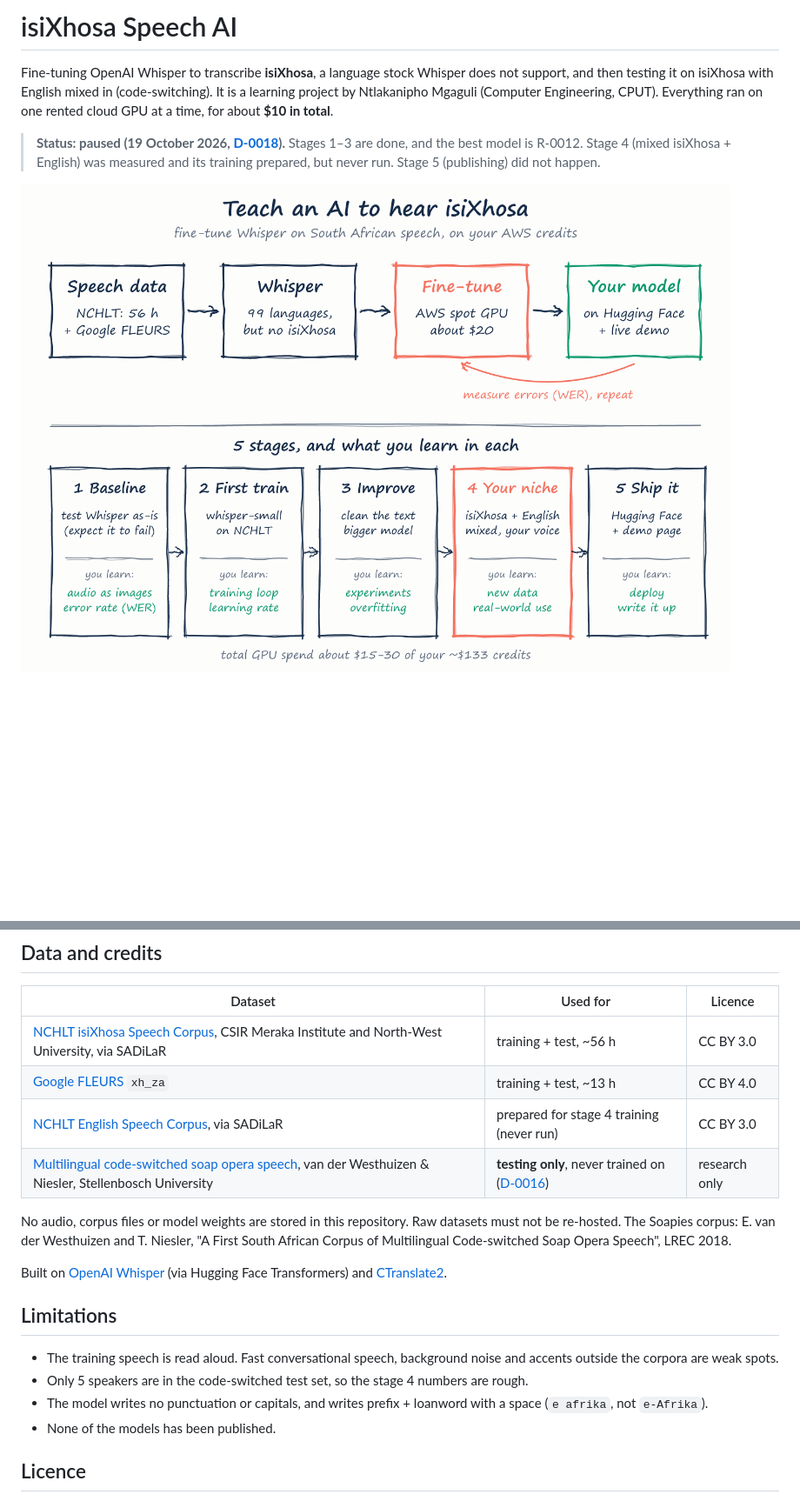
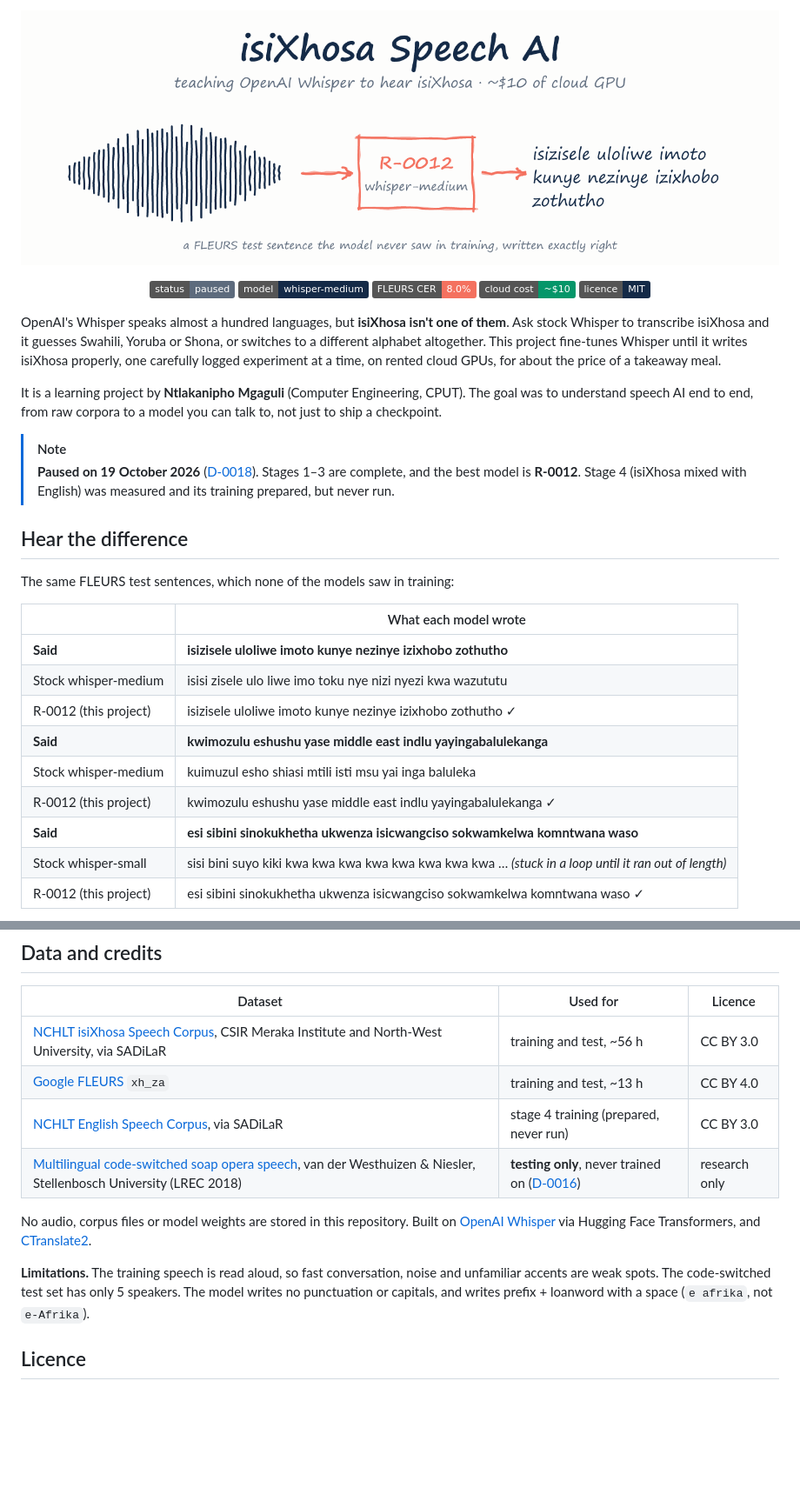
Before and after one commit to 2Ntlaks/isixhosa-speech-ai, a Markdown page: README.md, 2 parts joined by grey strips. Shown at 87% size. Drawn GitHub-style; pictures changed too: docs/readme-hero.png (added); badges without logos; blank space fills up the shorter version.

```diff
--- a/README.md
+++ b/README.md
@@ -1,11 +1,40 @@
-# isiXhosa Speech AI
+<p align="center">
+  <img src="docs/readme-hero.png" alt="isiXhosa Speech AI: a speech waveform goes into the R-0012 model and comes out as the isiXhosa sentence 'isizisele uloliwe imoto kunye nezinye izixhobo zothutho'" width="100%">
+</p>
 
-Fine-tuning OpenAI Whisper to transcribe **isiXhosa**, a language stock Whisper does not support, and then testing it on
-isiXhosa with English mixed in (code-switching). It is a learning project by Ntlakanipho Mgaguli (Computer Engineering,
-CPUT). Everything ran on one rented cloud GPU at a time, for about **$10 in total**.
+<p align="center">
+  <img alt="status: paused" src="https://img.shields.io/badge/status-paused-5d6b7d">
+  <img alt="model: whisper-medium" src="https://img.shields.io/badge/model-whisper--medium-142a47">
+  <img alt="FLEURS CER: 8.0%" src="https://img.shields.io/badge/FLEURS%20CER-8.0%25-f4715f">
+  <img alt="cloud cost: about $10" src="https://img.shields.io/badge/cloud%20cost-~%2410-059669">
+  <img alt="licence: MIT" src="https://img.shields.io/badge/licence-MIT-142a47">
+</p>
 
-> **Status: paused (19 October 2026, [D-0018](decisions.md)).** Stages 1–3 are done, and the best model is R-0012.
-> Stage 4 (mixed isiXhosa + English) was measured and its training prepared, but never run. Stage 5 (publishing) did not
-> happen.
+OpenAI's Whisper speaks almost a hundred languages, but **isiXhosa isn't one of them**. Ask stock Whisper to transcribe
+isiXhosa and it guesses Swahili, Yoruba or Shona, or switches to a different alphabet altogether. This project fine-tunes Whisper
+until it writes isiXhosa properly, one carefully logged experiment at a time, on rented cloud GPUs, for about the price
+of a takeaway meal.
 
-![Project roadmap: baseline, first fine-tune, improve, code-switching niche, ship](docs/roadmap.png)
+It is a learning project by **Ntlakanipho Mgaguli** (Computer Engineering, CPUT). The goal was to understand speech AI
+end to end, from raw corpora to a model you can talk to, not just to ship a checkpoint.
+
+> [!NOTE]
+> **Paused on 19 October 2026** ([D-0018](decisions.md)). Stages 1–3 are complete, and the best model is **R-0012**.
+> Stage 4 (isiXhosa mixed with English) was measured and its training prepared, but never run.
+
+## Hear the difference
+
+The same FLEURS test sentences, which none of the models saw in training:
+
+| | What each model wrote |
+|---|---|
+| **Said** | **isizisele uloliwe imoto kunye nezinye izixhobo zothutho** |
+| Stock whisper-medium | isisi zisele ulo liwe imo toku nye nizi nyezi kwa wazututu |
+| R-0012 (this project) | isizisele uloliwe imoto kunye nezinye izixhobo zothutho ✓ |
+| **Said** | **kwimozulu eshushu yase middle east indlu yayingabalulekanga** |
+| Stock whisper-medium | kuimuzul esho shiasi mtili isti msu yai inga baluleka |
+| R-0012 (this project) | kwimozulu eshushu yase middle east indlu yayingabalulekanga ✓ |
+| **Said** | **esi sibini sinokukhetha ukwenza isicwangciso sokwamkelwa komntwana waso** |
+| Stock whisper-small | sisi bini suyo kiki kwa kwa kwa kwa kwa kwa kwa kwa … *(stuck in a loop until it ran out of length)* |
+| R-0012 (this project) | esi sibini sinokukhetha ukwenza isicwangciso sokwamkelwa komntwana waso ✓ |
+
@@ -98,25 +140,18 @@ cloud/wait.sh R-0012 && cloud/collect.sh R-0012
 
 | Dataset | Used for | Licence |
 |---|---|---|
-| [NCHLT isiXhosa Speech Corpus](https://hdl.handle.net/20.500.12185/279), CSIR Meraka Institute and North-West University, via SADiLaR | training + test, ~56 h | CC BY 3.0 |
-| [Google FLEURS](https://huggingface.co/datasets/google/fleurs) `xh_za` | training + test, ~13 h | CC BY 4.0 |
-| [NCHLT English Speech Corpus](https://hdl.handle.net/20.500.12185/274), via SADiLaR | prepared for stage 4 training (never run) | CC BY 3.0 |
-| [Multilingual code-switched soap opera speech](https://hdl.handle.net/20.500.12185/545), van der Westhuizen & Niesler, Stellenbosch University | **testing only**, never trained on ([D-0016](decisions.md)) | research only |
+| [NCHLT isiXhosa Speech Corpus](https://hdl.handle.net/20.500.12185/279), CSIR Meraka Institute and North-West University, via SADiLaR | training and test, ~56 h | CC BY 3.0 |
+| [Google FLEURS](https://huggingface.co/datasets/google/fleurs) `xh_za` | training and test, ~13 h | CC BY 4.0 |
+| [NCHLT English Speech Corpus](https://hdl.handle.net/20.500.12185/274), via SADiLaR | stage 4 training (prepared, never run) | CC BY 3.0 |
+| [Multilingual code-switched soap opera speech](https://hdl.handle.net/20.500.12185/545), van der Westhuizen & Niesler, Stellenbosch University (LREC 2018) | **testing only**, never trained on ([D-0016](decisions.md)) | research only |
 
-No audio, corpus files or model weights are stored in this repository. Raw datasets must not be re-hosted.
-The Soapies corpus: E. van der Westhuizen and T. Niesler, "A First South African Corpus of Multilingual Code-switched
-Soap Opera Speech", LREC 2018.
-
-Built on [OpenAI Whisper](https://github.com/openai/whisper) (via Hugging Face Transformers) and
+No audio, corpus files or model weights are stored in this repository. Built on
+[OpenAI Whisper](https://github.com/openai/whisper) via Hugging Face Transformers, and
 [CTranslate2](https://github.com/OpenNMT/CTranslate2).
 
-## Limitations
-
-- The training speech is read aloud. Fast conversational speech, background noise and accents outside the corpora
-  are weak spots.
-- Only 5 speakers are in the code-switched test set, so the stage 4 numbers are rough.
-- The model writes no punctuation or capitals, and writes prefix + loanword with a space (`e afrika`, not `e-Afrika`).
-- None of the models has been published.
+**Limitations.** The training speech is read aloud, so fast conversation, noise and unfamiliar accents are weak spots.
+The code-switched test set has only 5 speakers. The model writes no punctuation or capitals, and writes prefix +
+loanword with a space (`e afrika`, not `e-Afrika`).
 
 ## Licence
 
```
Also changed, not shown: other parts of README.md (+71 -58 lines), docs/readme-pipeline.png (added), docs/readme-progress.png (added), 1 other file.
